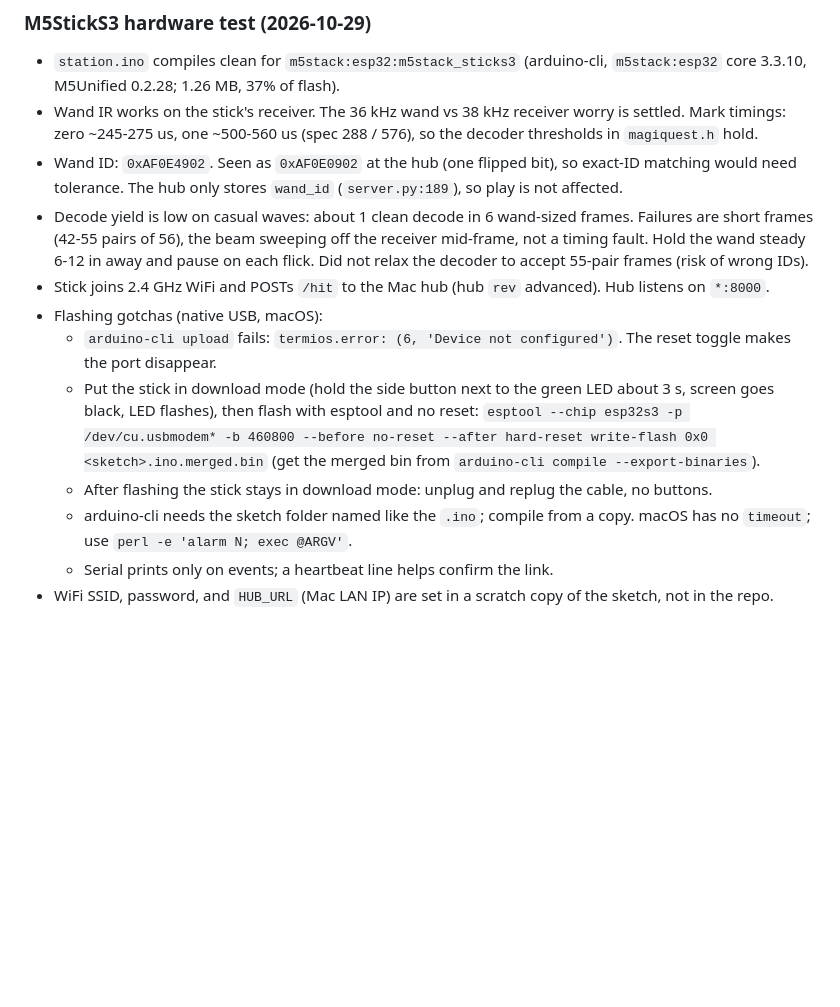
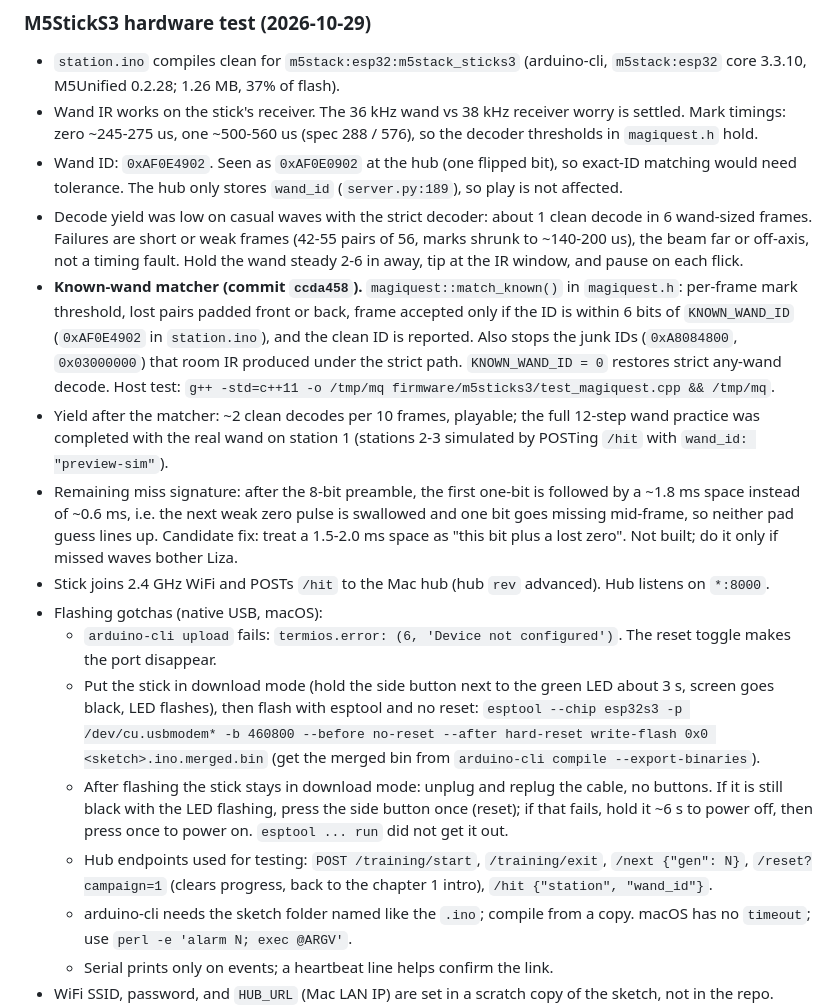
Before and after one commit to skgiles07/fairy-forest-wand, a Markdown page: PLAN.md, the part around the change. GitHub-like rendering; blank space fills up the shorter version.

Commit message:
PLAN: known-wand matcher results, miss signature, hub test endpoints
Co-Authored-By: Claude Fable 5.1 <noreply@anthropic.com>
Claude-Session: https://claude.ai/code/session_01FYNnFwStL5yxcdPazfE4Kq

```diff
--- a/PLAN.md
+++ b/PLAN.md
@@ -132,11 +132,27 @@ One part per station, nothing to wire. ~$29 each (RobotShop $28.90 US),
 - Wand ID: `0xAF0E4902`. Seen as `0xAF0E0902` at the hub (one flipped bit),
   so exact-ID matching would need tolerance. The hub only stores `wand_id`
   (`server.py:189`), so play is not affected.
-- Decode yield is low on casual waves: about 1 clean decode in 6 wand-sized
-  frames. Failures are short frames (42-55 pairs of 56), the beam sweeping
-  off the receiver mid-frame, not a timing fault. Hold the wand steady 6-12
-  in away and pause on each flick. Did not relax the decoder to accept
-  55-pair frames (risk of wrong IDs).
+- Decode yield was low on casual waves with the strict decoder: about 1
+  clean decode in 6 wand-sized frames. Failures are short or weak frames
+  (42-55 pairs of 56, marks shrunk to ~140-200 us), the beam far or off-axis,
+  not a timing fault. Hold the wand steady 2-6 in away, tip at the IR window,
+  and pause on each flick.
+- **Known-wand matcher (commit `ccda458`).** `magiquest::match_known()` in
+  `magiquest.h`: per-frame mark threshold, lost pairs padded front or back,
+  frame accepted only if the ID is within 6 bits of `KNOWN_WAND_ID`
+  (`0xAF0E4902` in `station.ino`), and the clean ID is reported. Also stops
+  the junk IDs (`0xA8084800`, `0x03000000`) that room IR produced under the
+  strict path. `KNOWN_WAND_ID = 0` restores strict any-wand decode. Host
+  test: `g++ -std=c++11 -o /tmp/mq firmware/m5sticks3/test_magiquest.cpp &&
+  /tmp/mq`.
+- Yield after the matcher: ~2 clean decodes per 10 frames, playable; the
+  full 12-step wand practice was completed with the real wand on station 1
+  (stations 2-3 simulated by POSTing `/hit` with `wand_id: "preview-sim"`).
+- Remaining miss signature: after the 8-bit preamble, the first one-bit is
+  followed by a ~1.8 ms space instead of ~0.6 ms, i.e. the next weak zero
+  pulse is swallowed and one bit goes missing mid-frame, so neither pad
+  guess lines up. Candidate fix: treat a 1.5-2.0 ms space as "this bit plus
+  a lost zero". Not built; do it only if missed waves bother Liza.
 - Stick joins 2.4 GHz WiFi and POSTs `/hit` to the Mac hub (hub `rev`
   advanced). Hub listens on `*:8000`.
 - Flashing gotchas (native USB, macOS):
@@ -149,7 +165,12 @@ One part per station, nothing to wire. ~$29 each (RobotShop $28.90 US),
     --after hard-reset write-flash 0x0 <sketch>.ino.merged.bin`
     (get the merged bin from `arduino-cli compile --export-binaries`).
   - After flashing the stick stays in download mode: unplug and replug the
-    cable, no buttons.
+    cable, no buttons. If it is still black with the LED flashing, press the
+    side button once (reset); if that fails, hold it ~6 s to power off, then
+    press once to power on. `esptool ... run` did not get it out.
+  - Hub endpoints used for testing: `POST /training/start`,
+    `/training/exit`, `/next {"gen": N}`, `/reset?campaign=1` (clears
+    progress, back to the chapter 1 intro), `/hit {"station", "wand_id"}`.
   - arduino-cli needs the sketch folder named like the `.ino`; compile from a
     copy. macOS has no `timeout`; use `perl -e 'alarm N; exec @ARGV'`.
   - Serial prints only on events; a heartbeat line helps confirm the link.
```
